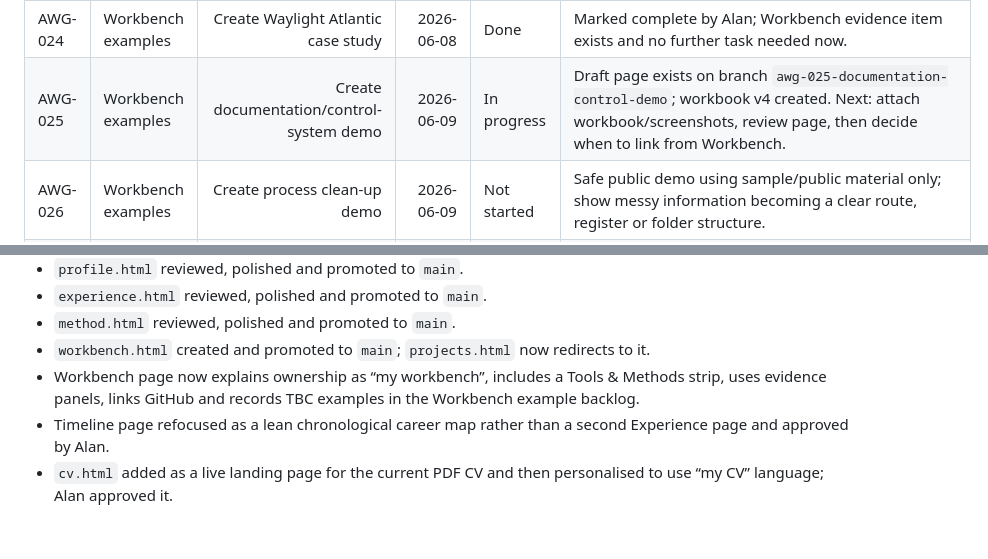
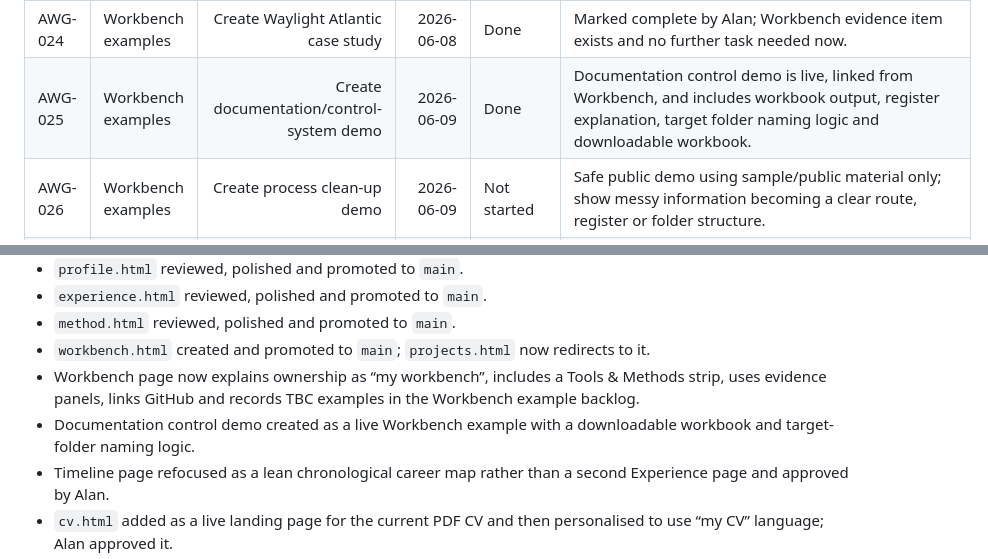
Before and after one commit to Wally189/alanwpgallagher-site, a Markdown page: project-control/TASK_BOARD.md, 2 parts joined by grey strips. Drawn GitHub-style; blank space fills up the shorter version.

Commit message:
Mark documentation control demo complete

```diff
--- a/project-control/TASK_BOARD.md
+++ b/project-control/TASK_BOARD.md
@@ -47,7 +47,7 @@ Important: Alan has now pulled the main GitHub-side edits to Gertrude and added
 | AWG-022 | Navigation | Standardise Workbench URL | 2026-06-06 | Deferred | `workbench.html` created and `projects.html` redirects; update remaining internal links from `projects.html` to `workbench.html` during page passes. |
 | AWG-023 | Workbench examples | Create CV website case study | 2026-06-08 | Done | Marked complete by Alan; Workbench evidence item exists and no further task needed now. |
 | AWG-024 | Workbench examples | Create Waylight Atlantic case study | 2026-06-08 | Done | Marked complete by Alan; Workbench evidence item exists and no further task needed now. |
-| AWG-025 | Workbench examples | Create documentation/control-system demo | 2026-06-09 | In progress | Draft page exists on branch `awg-025-documentation-control-demo`; workbook v4 created. Next: attach workbook/screenshots, review page, then decide when to link from Workbench. |
+| AWG-025 | Workbench examples | Create documentation/control-system demo | 2026-06-09 | Done | Documentation control demo is live, linked from Workbench, and includes workbook output, register explanation, target folder naming logic and downloadable workbook. |
 | AWG-026 | Workbench examples | Create process clean-up demo | 2026-06-09 | Not started | Safe public demo using sample/public material only; show messy information becoming a clear route, register or folder structure. |
 | AWG-027 | Workbench examples | Create responsible AI workflow demo | 2026-06-10 | Not started | Show level-headed AI use with guardrails: task, source check, draft, review, correction and final human responsibility. |
 | AWG-028 | Workbench examples | Create civic/public-information example | 2026-06-10 | Not started | Link once the civic project has a suitable public example; keep it clearly personal-interest origin and professional-method evidence. |
@@ -67,6 +67,7 @@ Important: Alan has now pulled the main GitHub-side edits to Gertrude and added
 - `method.html` reviewed, polished and promoted to `main`.
 - `workbench.html` created and promoted to `main`; `projects.html` now redirects to it.
 - Workbench page now explains ownership as “my workbench”, includes a Tools & Methods strip, uses evidence panels, links GitHub and records TBC examples in the Workbench example backlog.
+- Documentation control demo created as a live Workbench example with a downloadable workbook and target-folder naming logic.
 - Timeline page refocused as a lean chronological career map rather than a second Experience page and approved by Alan.
 - `cv.html` added as a live landing page for the current PDF CV and then personalised to use “my CV” language; Alan approved it.
 - `about.html` refreshed as a warmer, more personal page with Bristol roots, Donegal context, language learning, reading and civic interest; Alan approved it.
```
